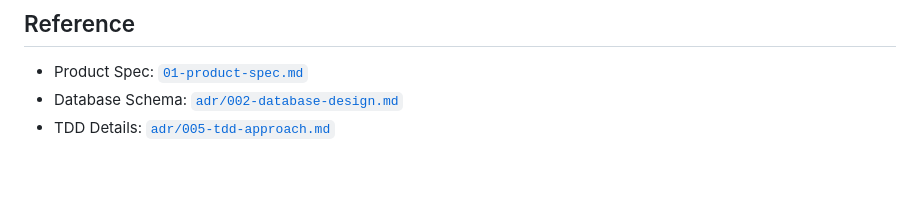
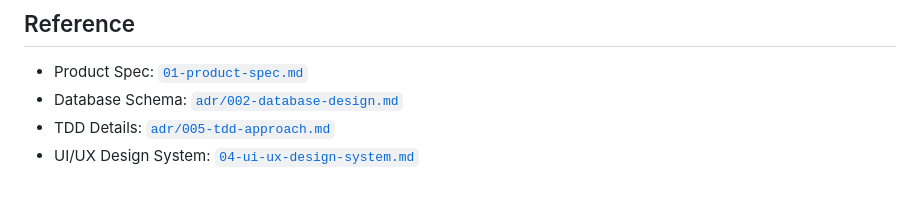
Before and after one commit to nurularifins/todolist, a Markdown page: docs/03-implementation-plan.md, the part around the change. Drawn GitHub-style.

Commit message:
Docs: Create UI/UX Design System and update implementation plan

```diff
--- a/docs/03-implementation-plan.md
+++ b/docs/03-implementation-plan.md
@@ -564,3 +564,4 @@ git commit -m "refactor: extract validation to TaskValidator"
 - Product Spec: [`01-product-spec.md`](01-product-spec.md)
 - Database Schema: [`adr/002-database-design.md`](adr/002-database-design.md)
 - TDD Details: [`adr/005-tdd-approach.md`](adr/005-tdd-approach.md)
+- UI/UX Design System: [`04-ui-ux-design-system.md`](04-ui-ux-design-system.md)
```
Also changed, not shown: docs/04-ui-ux-design-system.md (added, +49 -0 lines).
